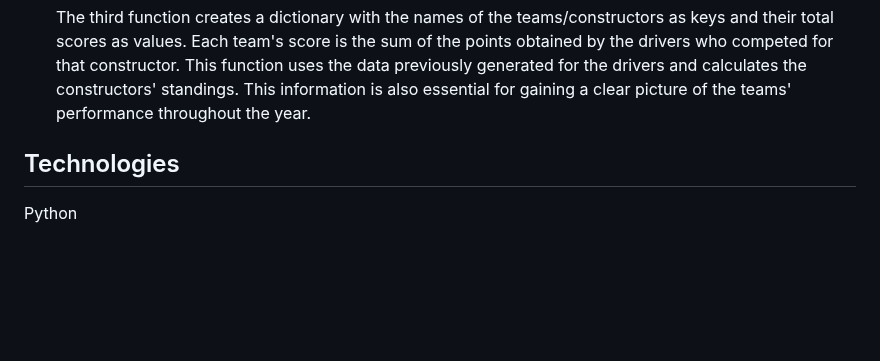
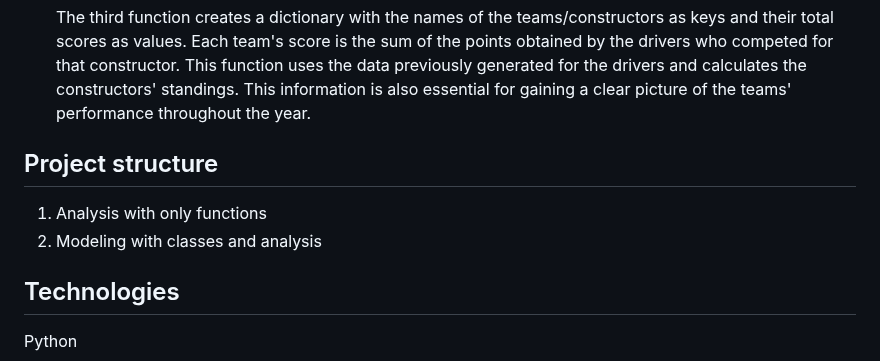
Before and after one commit to mattiacoltro/data-science-portfolio, a Markdown page: f1_drivers_analysis/README.md, the part around the change. GitHub-like rendering; blank space fills up the shorter version.

```diff
--- a/f1_drivers_analysis/README.md
+++ b/f1_drivers_analysis/README.md
@@ -52,6 +52,9 @@ The project involves the implementation of the following features:
     The third function creates a dictionary with the names of the teams/constructors as keys and their total scores as values. Each team's score is the sum of the points obtained by the drivers who competed for that constructor.
     This function uses the data previously generated for the drivers and calculates the constructors' standings. This information is also essential for gaining a clear picture of the teams' performance throughout the year.
 
+## Project structure
+1. Analysis with only functions
+2. Modeling with classes and analysis
 
 ## Technologies
 Python
```
